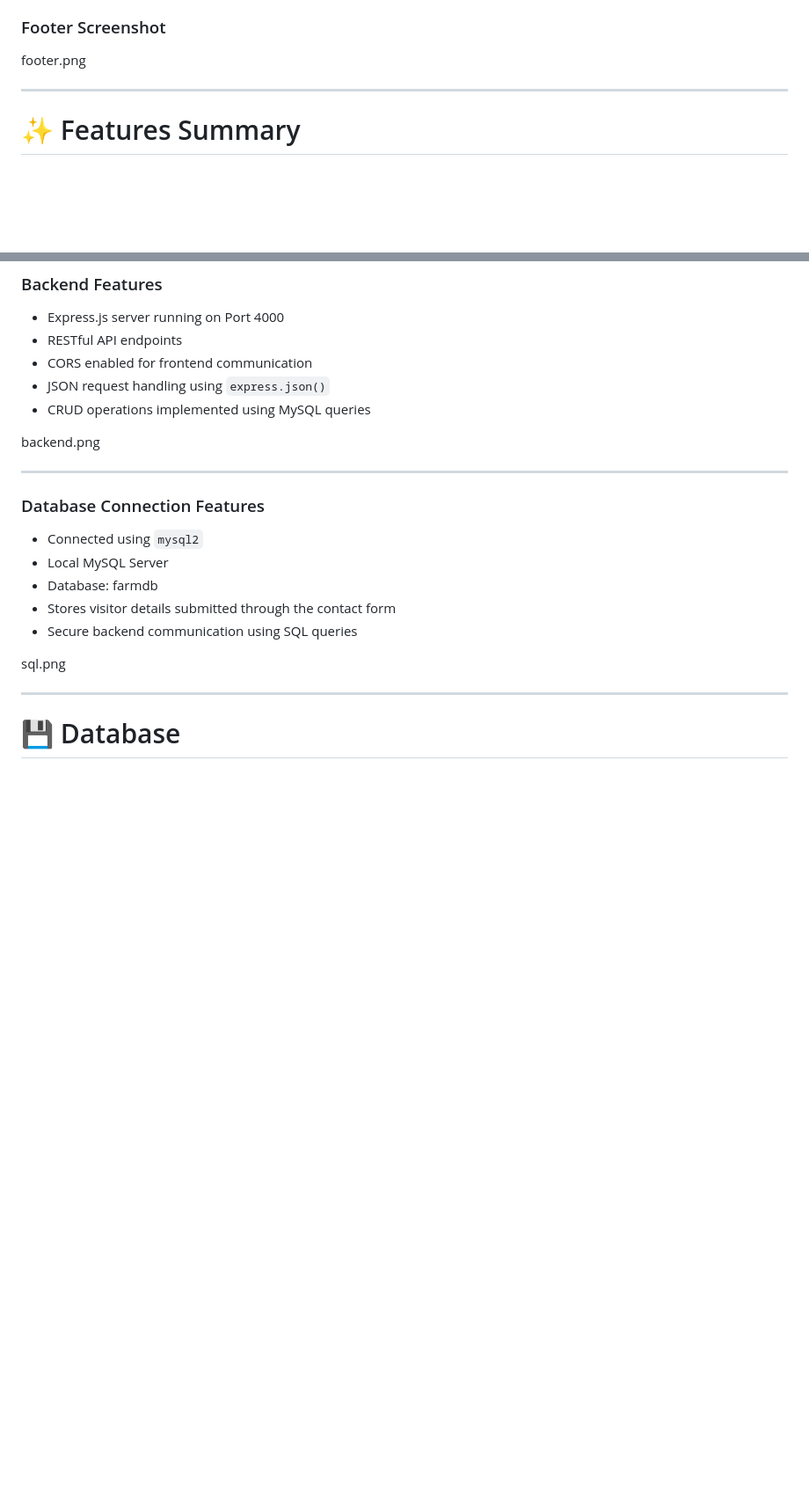
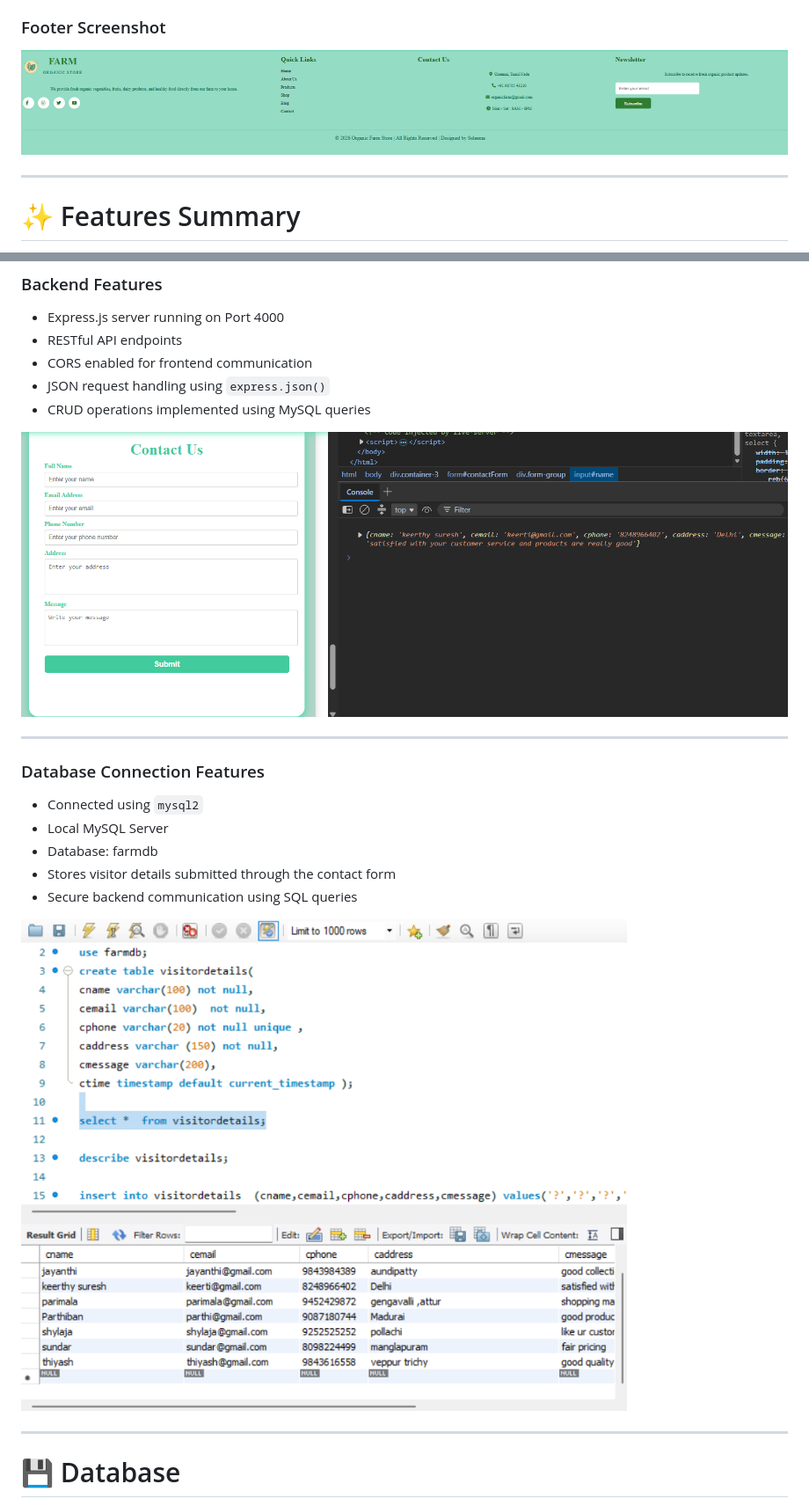
Before and after one commit to abikshaw24/FARM-STORE, a Markdown page: README.md, 2 parts joined by grey strips. Shown at 88% size. Drawn GitHub-style; blank space fills up the shorter version.

```diff
--- a/README.md
+++ b/README.md
@@ -149,7 +145,7 @@ The footer provides quick navigation and important contact information.
 
 ### Footer Screenshot
 
-footer.png
+![Footer](assets/footer.png)
 
 ---
 
@@ -243,7 +239,7 @@ Farm-Organic-Store/
 * JSON request handling using `express.json()`
 * CRUD operations implemented using MySQL queries
 
-backend.png
+![Backend](assets/server.png)
 
 __________________________________________________________________________________________
 
@@ -255,7 +251,8 @@ ________________________________________________________________________________
 * Stores visitor details submitted through the contact form
 * Secure backend communication using SQL queries
 
-sql.png
+![MySQL Connection](assets/sql.png)
+
 
 ---
 
```
Also changed, not shown: other parts of README.md (+9 -21 lines).
